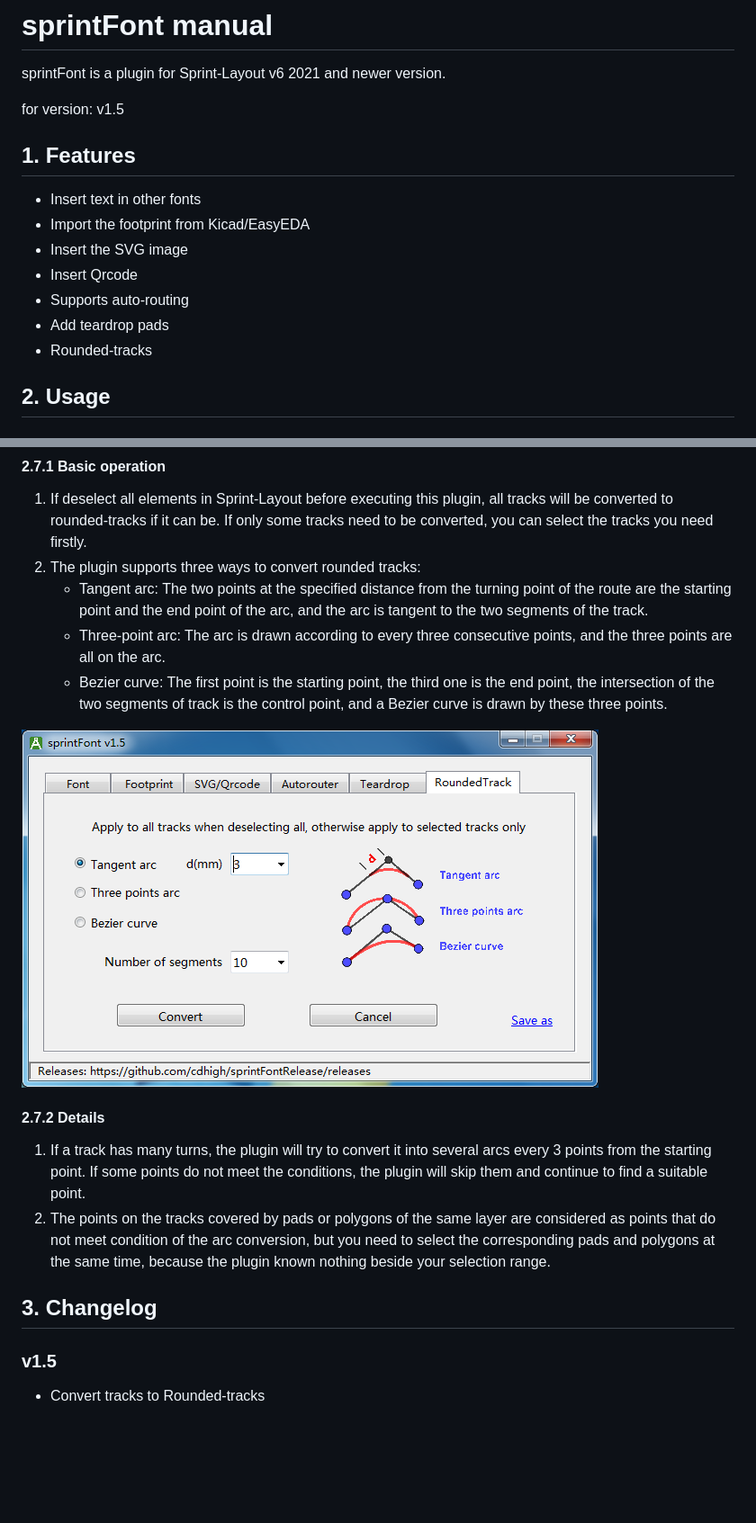
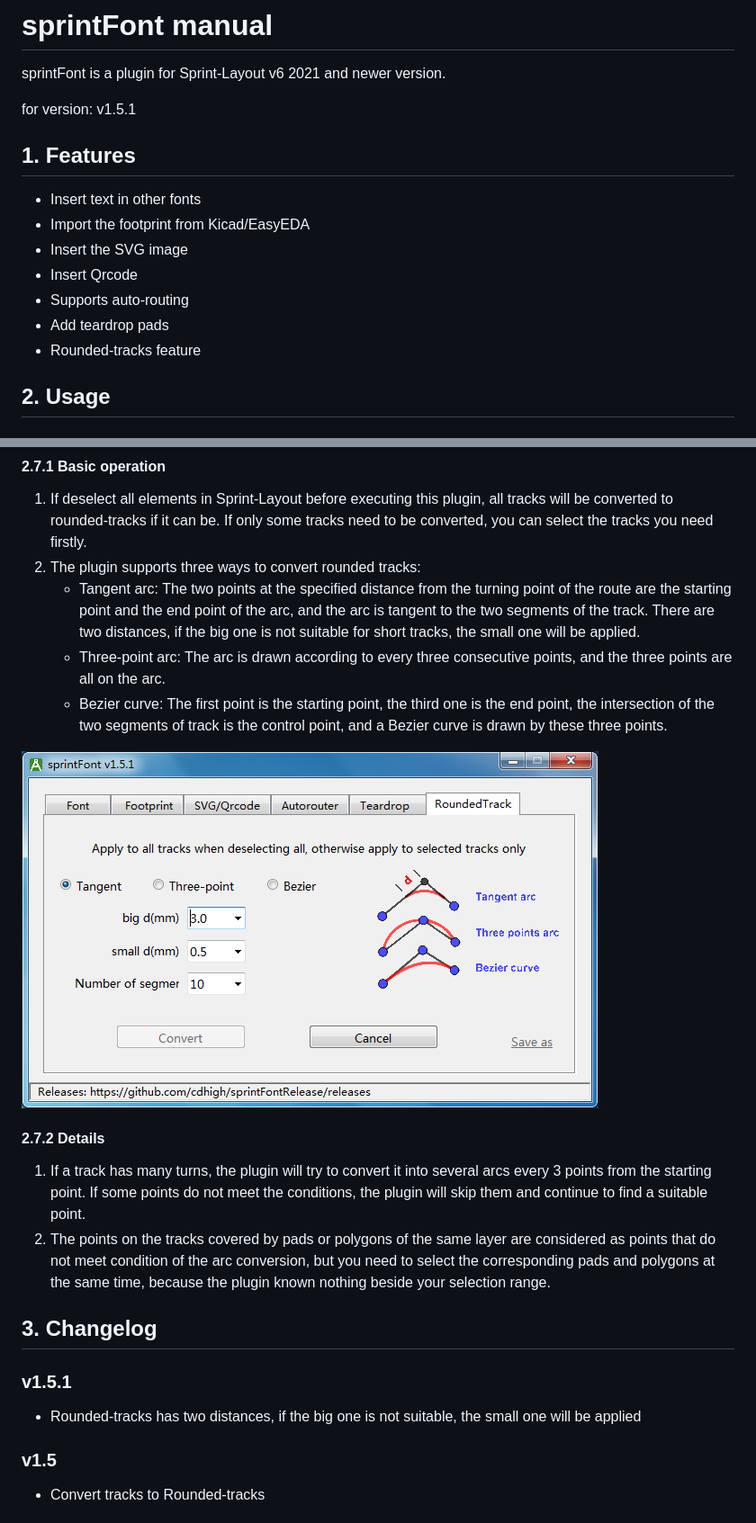
Before and after one commit to cdhigh/sprintFontRelease, a Markdown page: README.md, 2 parts joined by grey strips. Shown at 90% size. GitHub-like rendering; pictures changed too: pic/rounded_track_main.png; blank space fills up the shorter version.

Commit message:
v1.5.1
Rounded-tracks has two distances, if the big one is not suitable, the small one will be applied

```diff
--- a/README.md
+++ b/README.md
@@ -1,7 +1,7 @@
 # sprintFont manual
 sprintFont is a plugin for Sprint-Layout v6 2021 and newer version.
 
-for version: v1.5
+for version: v1.5.1
 
 
 
@@ -12,7 +12,7 @@ for version: v1.5
 * Insert Qrcode
 * Supports auto-routing
 * Add teardrop pads
-* Rounded-tracks
+* Rounded-tracks feature
 
 
 
@@ -254,7 +254,7 @@ This function can convert ordinary tracks of various angles into rounded tracks,
 #### 2.7.1 Basic operation
 1. If deselect all elements in Sprint-Layout before executing this plugin, all tracks will be converted to rounded-tracks if it can be. If only some tracks need to be converted, you can select the tracks you need firstly.
 2. The plugin supports three ways to convert rounded tracks:
-    * Tangent arc: The two points at the specified distance from the turning point of the route are the starting point and the end point of the arc, and the arc is tangent to the two segments of the track.
+    * Tangent arc: The two points at the specified distance from the turning point of the route are the starting point and the end point of the arc, and the arc is tangent to the two segments of the track. There are two distances, if the big one is not suitable for short tracks, the small one will be applied.
     * Three-point arc: The arc is drawn according to every three consecutive points, and the three points are all on the arc.
     * Bezier curve: The first point is the starting point, the third one is the end point, the intersection of the two segments of track is the control point, and a Bezier curve is drawn by these three points.
 
@@ -272,6 +272,11 @@ This function can convert ordinary tracks of various angles into rounded tracks,
 
 
 ## 3. Changelog
+
+
+
+### v1.5.1
+* Rounded-tracks has two distances, if the big one is not suitable, the small one will be applied
 
 
 
```
Also changed, not shown: 1 other file.
